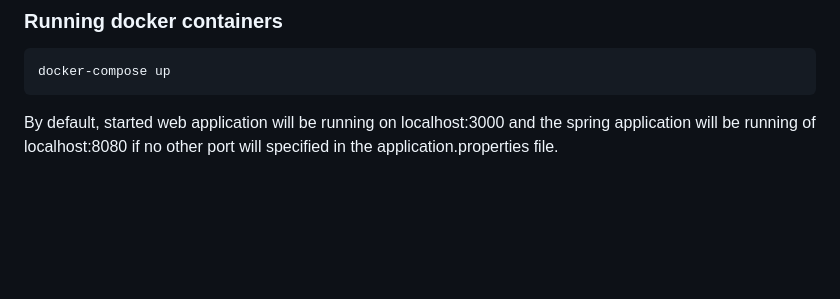
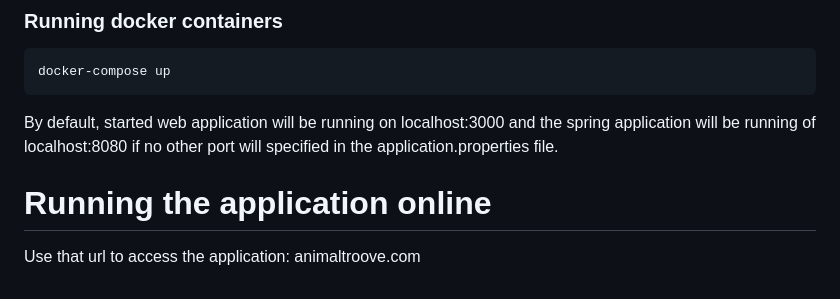
Before and after one commit to bounswe/bounswe2024group10, a Markdown page: README.md, the part around the change. Drawn GitHub-style; blank space fills up the shorter version.

````diff
--- a/README.md
+++ b/README.md
@@ -102,3 +102,6 @@ docker-compose up
 ```
 
 By default, started web application will be running on localhost:3000 and the spring application will be running of localhost:8080 if no other port will specified in the application.properties file.
+
+# Running the application online
+Use that url to access the application: animaltroove.com
````
